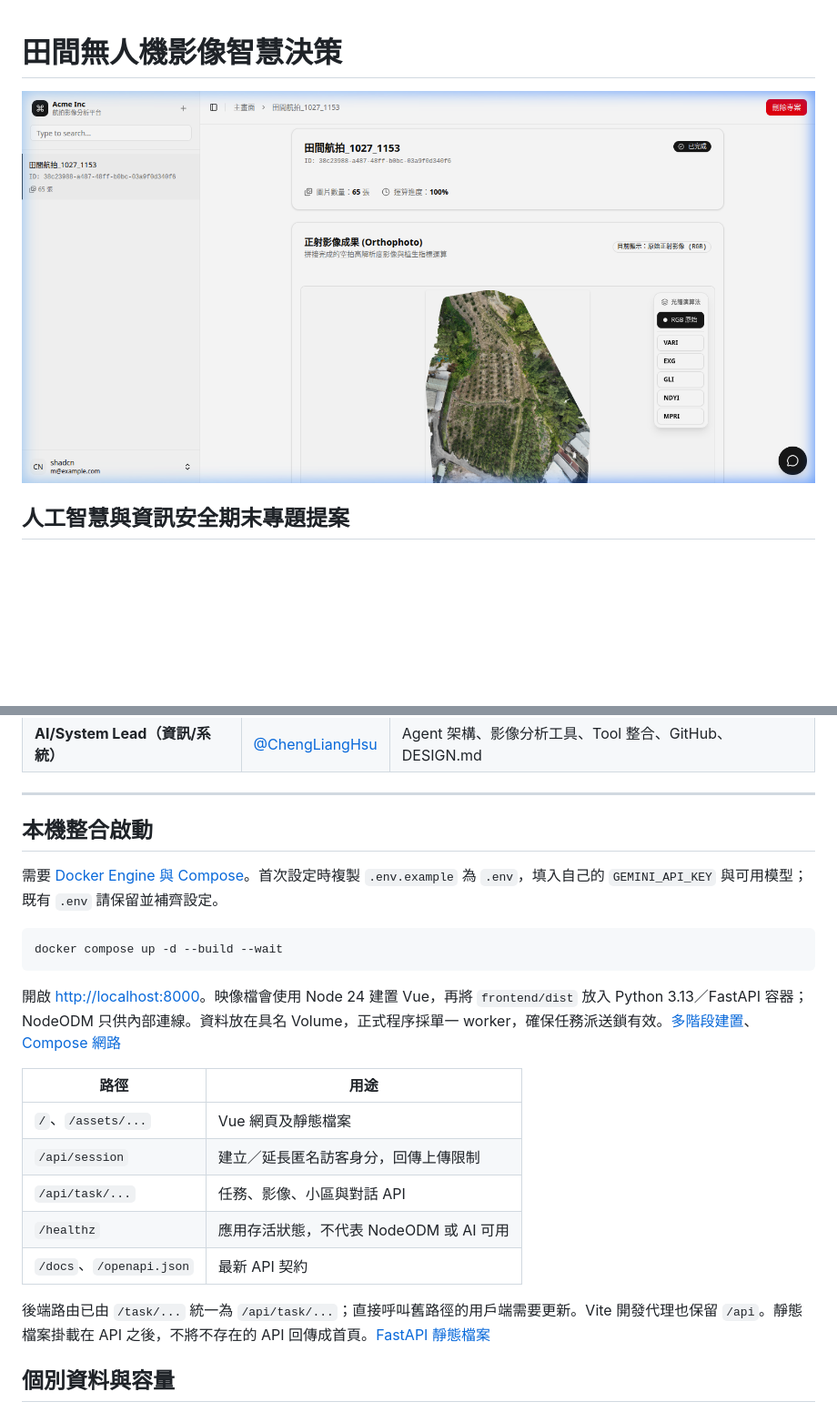
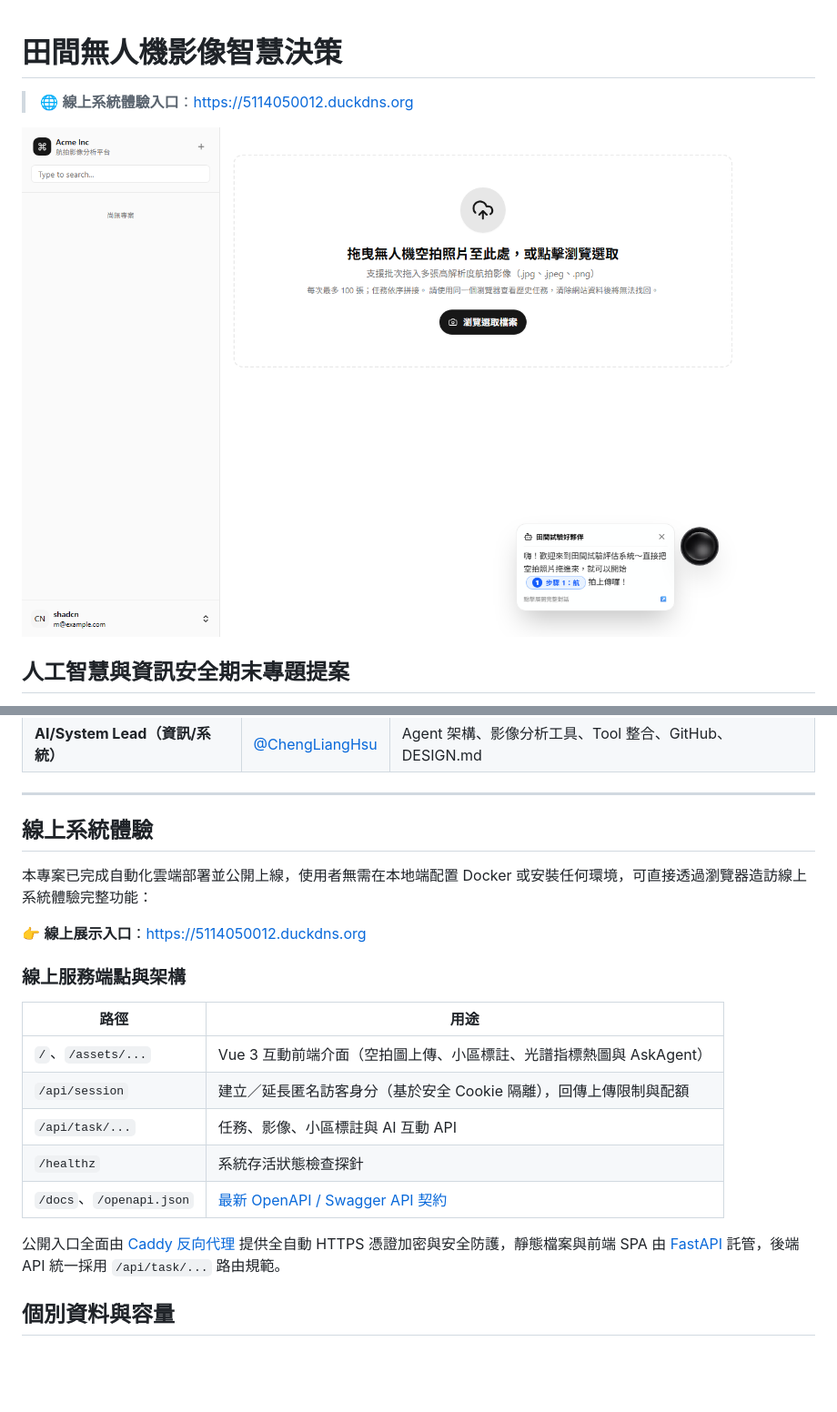
Before and after one commit to ChengLiangHsu/AI-InfoSec-Fianl-Project, a Markdown page: README.md, 2 parts joined by grey strips. Shown at 91% size. GitHub-like rendering; pictures changed too: docs/assets/demo.png; blank space fills up the shorter version.

Commit message:
docs: redirect startup instructions to cloud deployment and update demo preview
Transition project documentation from local development setup to the live
Google Cloud production environment. With automated Caddy HTTPS and DuckDNS
deployment in place, reviewers and visitors can interact with the system
directly in their browsers without configuring local Docker stacks or
dependency toolchains.

- Update docs/assets/demo.png with the latest UI and plot annotation preview
- Add live cloud access URL (https://5114050012.duckdns.org) to README header and guide
- Replace local startup and development commands with cloud endpoint routing guide

````diff
--- a/README.md
+++ b/README.md
@@ -1,4 +1,6 @@
 # 田間無人機影像智慧決策
+
+> 🌐 **線上系統體驗入口**：[https://5114050012.duckdns.org](https://5114050012.duckdns.org)
 
 ![DEMO 主畫面](docs/assets/demo.png)
 
@@ -29,25 +31,23 @@
 
 ---
 
-## 本機整合啟動
+## 線上系統體驗
 
-需要 [Docker Engine 與 Compose](https://docs.docker.com/compose/install/)。首次設定時複製 `.env.example` 為 `.env`，填入自己的 `GEMINI_API_KEY` 與可用模型；既有 `.env` 請保留並補齊設定。
+本專案已完成自動化雲端部署並公開上線，使用者無需在本地端配置 Docker 或安裝任何環境，可直接透過瀏覽器造訪線上系統體驗完整功能：
 
-```bash
-docker compose up -d --build --wait
-```
+👉 **線上展示入口**：[https://5114050012.duckdns.org](https://5114050012.duckdns.org)
 
-開啟 <http://localhost:8000>。映像檔會使用 Node 24 建置 Vue，再將 `frontend/dist` 放入 Python 3.13／FastAPI 容器；NodeODM 只供內部連線。資料放在具名 Volume，正式程序採單一 worker，確保任務派送鎖有效。[多階段建置](https://docs.docker.com/build/building/multi-stage/)、[Compose 網路](https://docs.docker.com/compose/how-tos/networking/)
+### 線上服務端點與架構
 
 | 路徑 | 用途 |
 |---|---|
-| `/`、`/assets/...` | Vue 網頁及靜態檔案 |
-| `/api/session` | 建立／延長匿名訪客身分，回傳上傳限制 |
-| `/api/task/...` | 任務、影像、小區與對話 API |
-| `/healthz` | 應用存活狀態，不代表 NodeODM 或 AI 可用 |
-| `/docs`、`/openapi.json` | 最新 API 契約 |
+| `/`、`/assets/...` | Vue 3 互動前端介面（空拍圖上傳、小區標註、光譜指標熱圖與 AskAgent） |
+| `/api/session` | 建立／延長匿名訪客身分（基於安全 Cookie 隔離），回傳上傳限制與配額 |
+| `/api/task/...` | 任務、影像、小區標註與 AI 互動 API |
+| `/healthz` | 系統存活狀態檢查探針 |
+| `/docs`、`/openapi.json` | [最新 OpenAPI / Swagger API 契約](https://5114050012.duckdns.org/docs) |
 
-後端路由已由 `/task/...` 統一為 `/api/task/...`；直接呼叫舊路徑的用戶端需要更新。Vite 開發代理也保留 `/api`。靜態檔案掛載在 API 之後，不將不存在的 API 回傳成首頁。[FastAPI 靜態檔案](https://fastapi.tiangolo.com/tutorial/static-files/)
+公開入口全面由 [Caddy 反向代理](https://caddyserver.com/docs/automatic-https) 提供全自動 HTTPS 憑證加密與安全防護，靜態檔案與前端 SPA 由 [FastAPI](https://fastapi.tiangolo.com/tutorial/static-files/) 託管，後端 API 統一採用 `/api/task/...` 路由規範。
 
 ## 個別資料與容量
 
````
Also changed, not shown: other parts of README.md (+0 -21 lines).
